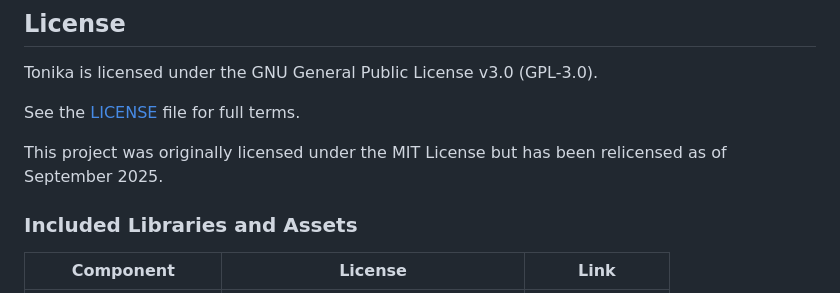
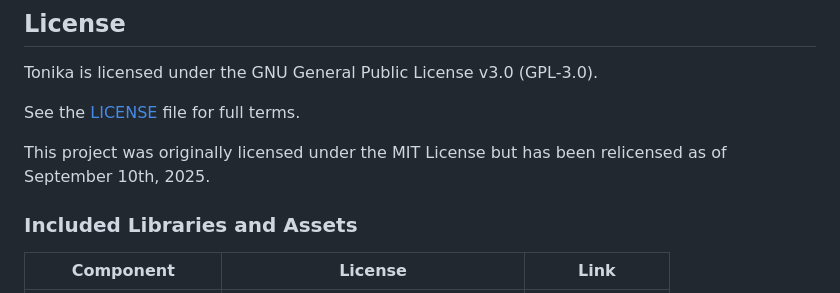
Before and after one commit to aa-parky/tonika, a Markdown page: README.md, the part around the change. Rendered like a GitHub page.

```diff
--- a/README.md
+++ b/README.md
@@ -124,7 +124,7 @@ Tonika is licensed under the GNU General Public License v3.0 (GPL-3.0).
 
 See the [LICENSE](./LICENSE) file for full terms.
 
-This project was originally licensed under the MIT License but has been relicensed as of September 2025.
+This project was originally licensed under the MIT License but has been relicensed as of September 10th, 2025.
 
 ### Included Libraries and Assets
 
```
